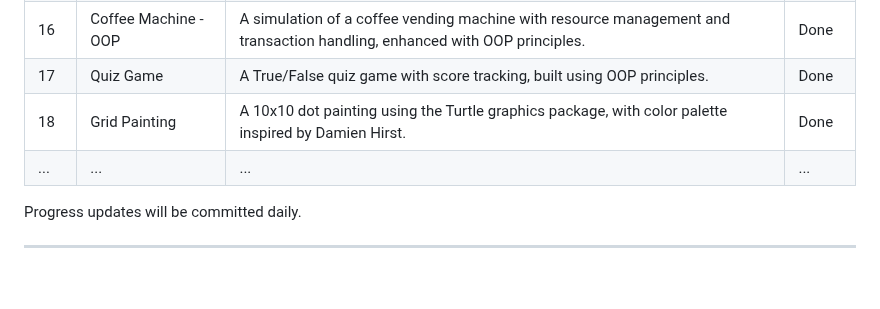
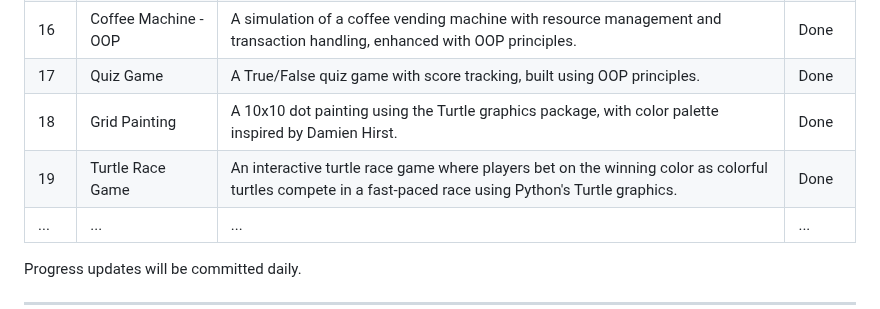
Before and after one commit to thupham96/100-python-projects, a Markdown page: README.md, the part around the change. GitHub-like rendering; blank space fills up the shorter version.

```diff
--- a/README.md
+++ b/README.md
@@ -113,6 +113,7 @@ And much, much more as the projects progress!
 | 16  | Coffee Machine - OOP     | A simulation of a coffee vending machine with resource management and transaction handling, enhanced with OOP principles. | Done   |
 | 17  | Quiz Game                | A True/False quiz game with score tracking, built using OOP principles.                    | Done   |
 | 18  | Grid Painting            | A 10x10 dot painting using the Turtle graphics package, with color palette inspired by Damien Hirst.| Done   |
+| 19  | Turtle Race Game         | An interactive turtle race game where players bet on the winning color as colorful turtles compete in a fast-paced race using Python's Turtle graphics.| Done   |
 | ... | ...                      | ...                                                                                        | ...    |
 
 Progress updates will be committed daily.
```
